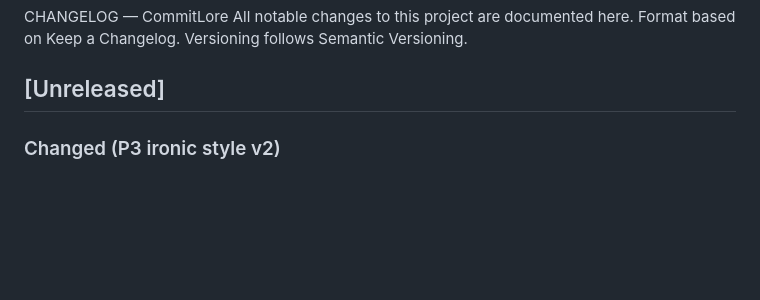
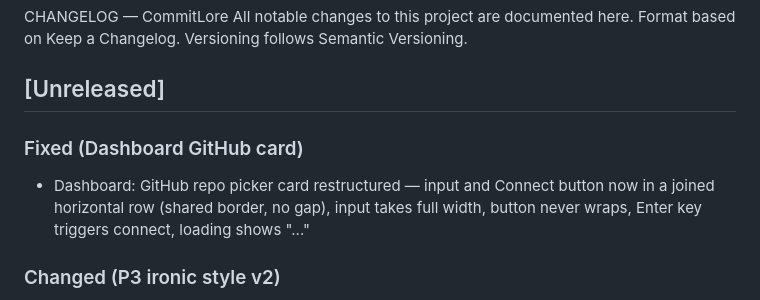
Before and after one commit to alciller88/commitlore, a Markdown page: CHANGELOG.md, the part around the change. Rendered like a GitHub page; blank space fills up the shorter version.

Commit message:
chore: update CHANGELOG and CONTEXT — dashboard fix + pending items resolved
Co-Authored-By: Claude Opus 4.6 (1M context) <noreply@anthropic.com>

```diff
--- a/CHANGELOG.md
+++ b/CHANGELOG.md
@@ -4,6 +4,9 @@ Format based on Keep a Changelog.
 Versioning follows Semantic Versioning.
 
 ## [Unreleased]
+
+### Fixed (Dashboard GitHub card)
+- Dashboard: GitHub repo picker card restructured — input and Connect button now in a joined horizontal row (shared border, no gap), input takes full width, button never wraps, Enter key triggers connect, loading shows "..."
 
 ### Changed (P3 ironic style v2)
 - ironic.shipstyle v2.0.0: deadpan minimalist aesthetic (monochrome grays on #1A1A1A), JetBrains Mono font, Phosphor Minus SVG logo, minimal card style, ui_labels (whatever, fine, a story i guess, stuff that happened, people, aesthetics, knobs), anti-hallucination LLM prompt, simplified vocabulary
```
Also changed, not shown: CONTEXT.md (+4 -2 lines).
